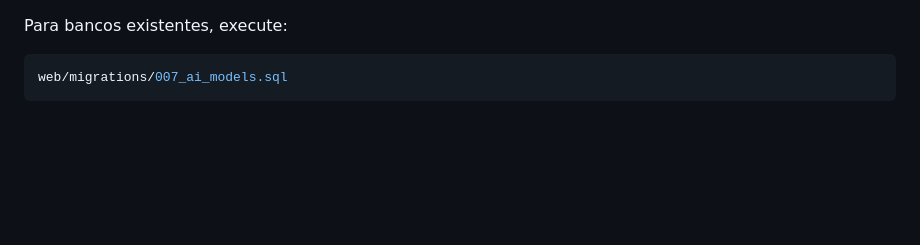
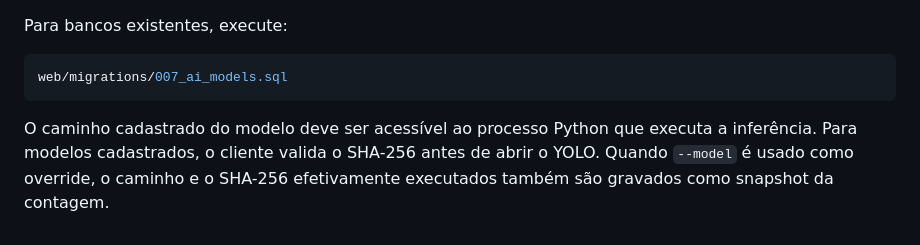
Before and after one commit to marcelomaurin/hemacias, a Markdown page: web/README.md, the part around the change. Drawn GitHub-style; blank space fills up the shorter version.

Commit message:
docs: esclarece caminho e sha do modelo

````diff
--- a/web/README.md
+++ b/web/README.md
@@ -351,3 +351,6 @@ Para bancos existentes, execute:
 ```sql
 web/migrations/007_ai_models.sql
 ```
+
+
+O caminho cadastrado do modelo deve ser acessível ao processo Python que executa a inferência. Para modelos cadastrados, o cliente valida o SHA-256 antes de abrir o YOLO. Quando `--model` é usado como override, o caminho e o SHA-256 efetivamente executados também são gravados como snapshot da contagem.
````
